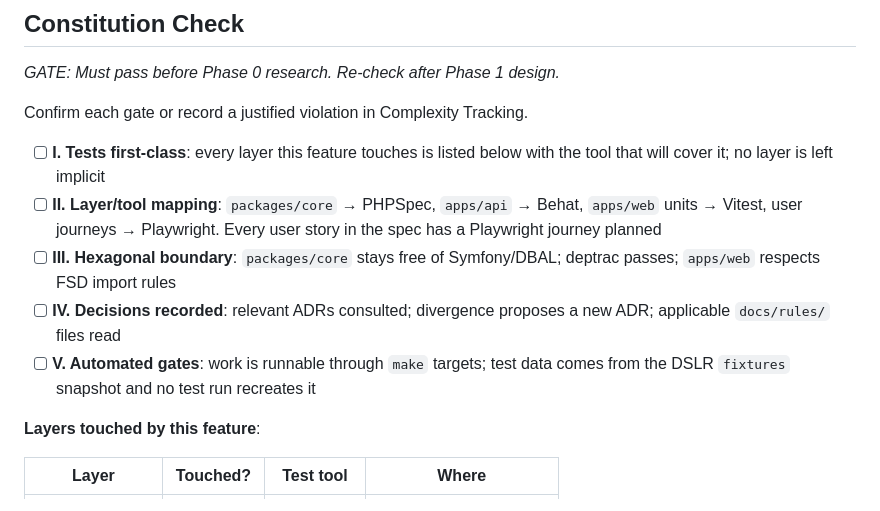
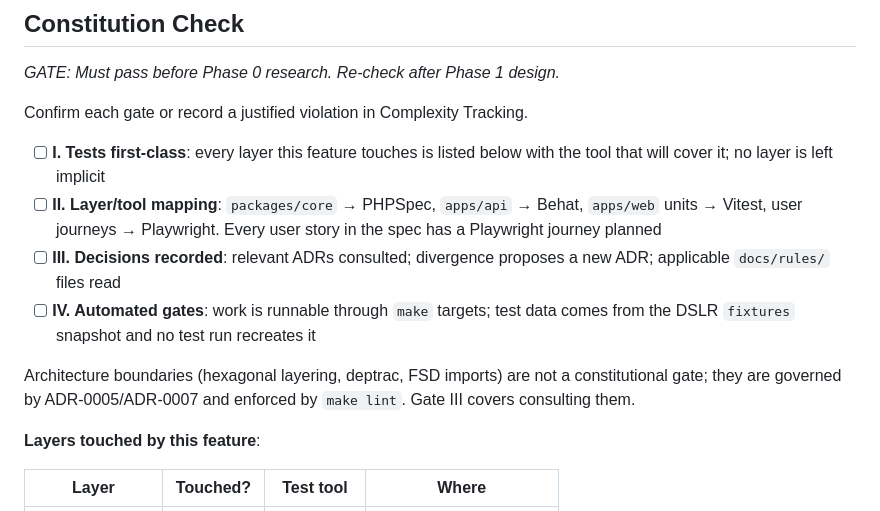
Before and after one commit to aleherse/social-bulletin, a Markdown page: .specify/templates/plan-template.md, the part around the change. GitHub-like rendering.

```diff
--- a/.specify/templates/plan-template.md
+++ b/.specify/templates/plan-template.md
@@ -49,12 +49,14 @@ Confirm each gate or record a justified violation in Complexity Tracking.
 - [ ] **II. Layer/tool mapping**: `packages/core` → PHPSpec, `apps/api` → Behat,
       `apps/web` units → Vitest, user journeys → Playwright. Every user story in
       the spec has a Playwright journey planned
-- [ ] **III. Hexagonal boundary**: `packages/core` stays free of Symfony/DBAL;
-      deptrac passes; `apps/web` respects FSD import rules
-- [ ] **IV. Decisions recorded**: relevant ADRs consulted; divergence proposes a
+- [ ] **III. Decisions recorded**: relevant ADRs consulted; divergence proposes a
       new ADR; applicable `docs/rules/` files read
-- [ ] **V. Automated gates**: work is runnable through `make` targets; test data
+- [ ] **IV. Automated gates**: work is runnable through `make` targets; test data
       comes from the DSLR `fixtures` snapshot and no test run recreates it
+
+Architecture boundaries (hexagonal layering, deptrac, FSD imports) are not a
+constitutional gate; they are governed by ADR-0005/ADR-0007 and enforced by
+`make lint`. Gate III covers consulting them.
 
 **Layers touched by this feature**:
 
```
Also changed, not shown: .specify/memory/constitution.md (+38 -38 lines).
